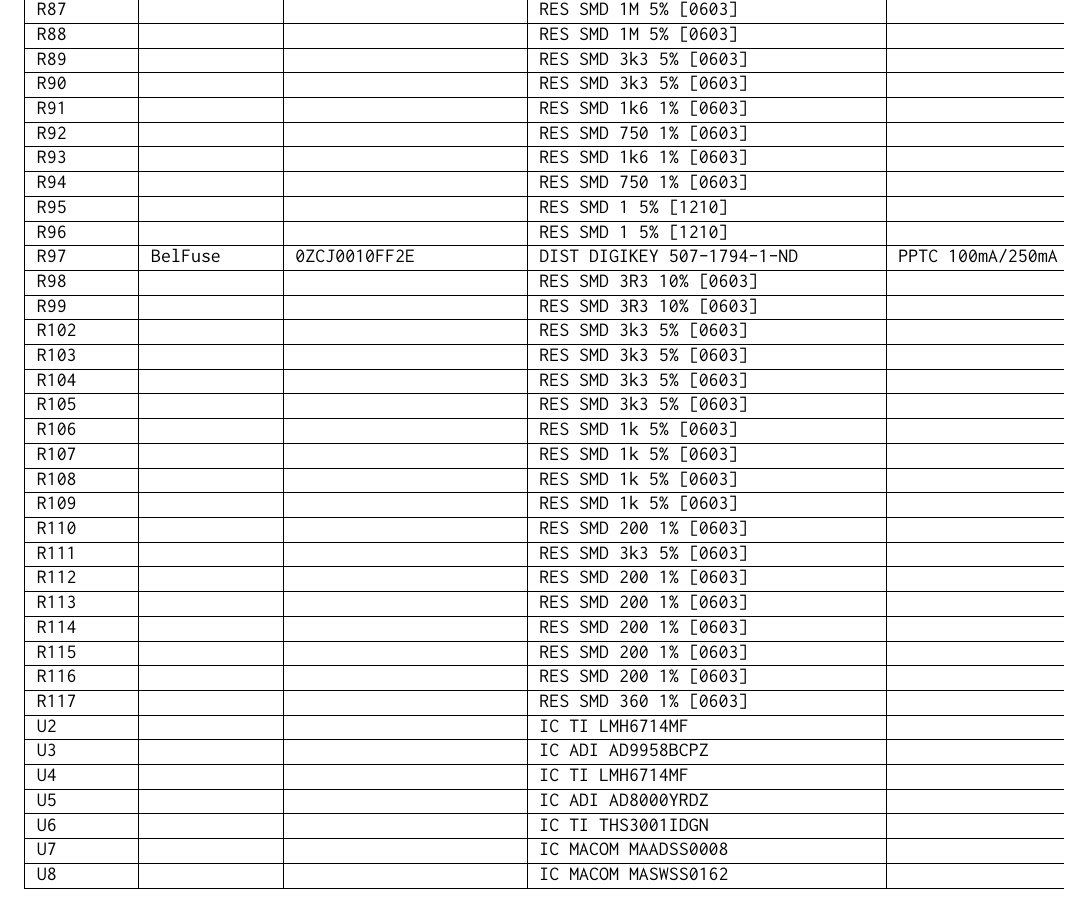
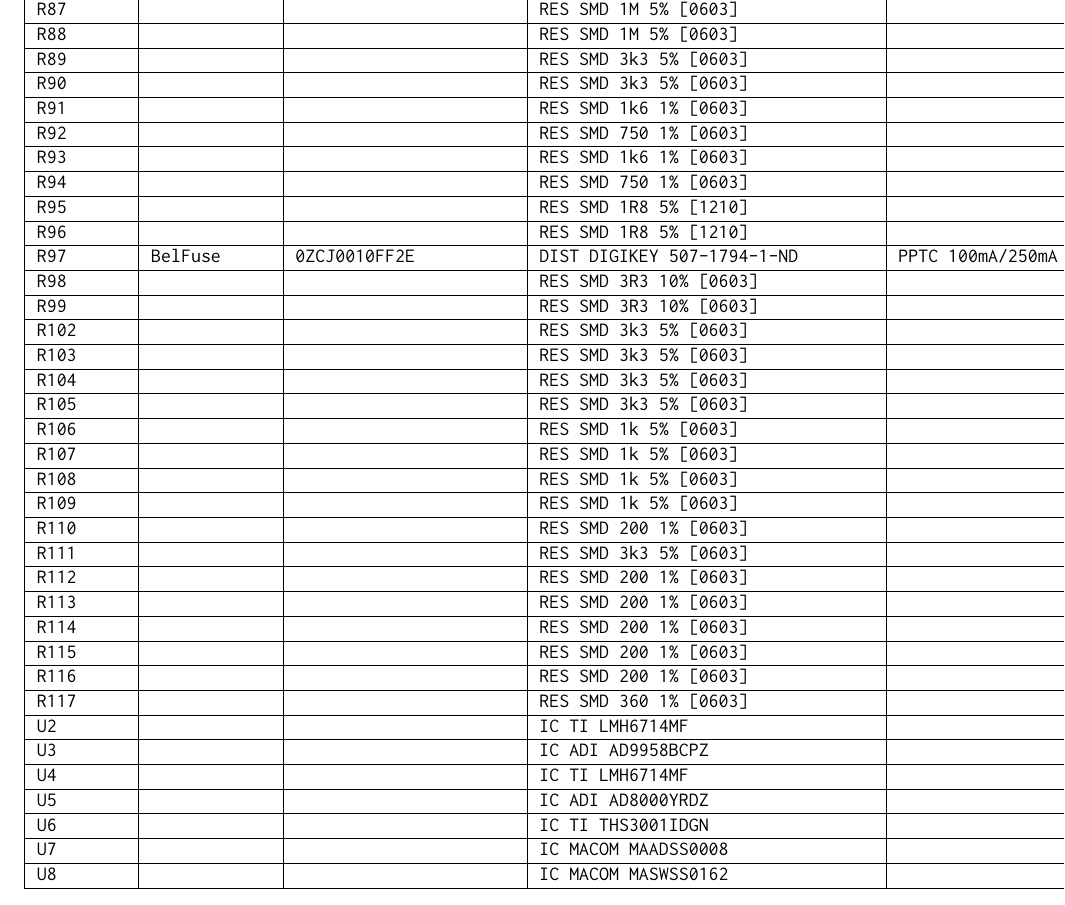
Before and after one commit to WCP52/docs, a LaTeX thesis (manual/main.tex, which reads manual/autogen-bom.tex): part of page 21 of 37, cut so that both start at the same text. Compiled offline with pdfLaTeX.

Commit message:
Propagated updates from schematic

```diff
--- a/manual/autogen-bom.tex
+++ b/manual/autogen-bom.tex
@@ -531,9 +531,9 @@
 \hline
 R94 &  &  & RES SMD 750 1\% [0603] &  \\
 \hline
-R95 &  &  & RES SMD 1 5\% [1210] &  \\
+R95 &  &  & RES SMD 1R8 5\% [1210] &  \\
 \hline
-R96 &  &  & RES SMD 1 5\% [1210] &  \\
+R96 &  &  & RES SMD 1R8 5\% [1210] &  \\
 \hline
 R97 & BelFuse & 0ZCJ0010FF2E & DIST DIGIKEY 507-1794-1-ND & PPTC 100mA/250mA 60V [1206] \\
 \hline
```
Also changed, not shown: manual/schematic.pdf.
